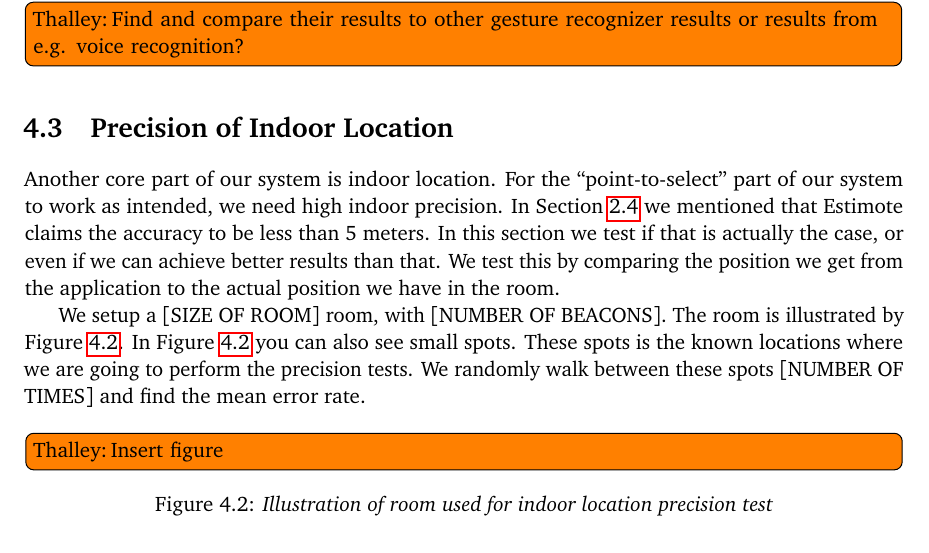
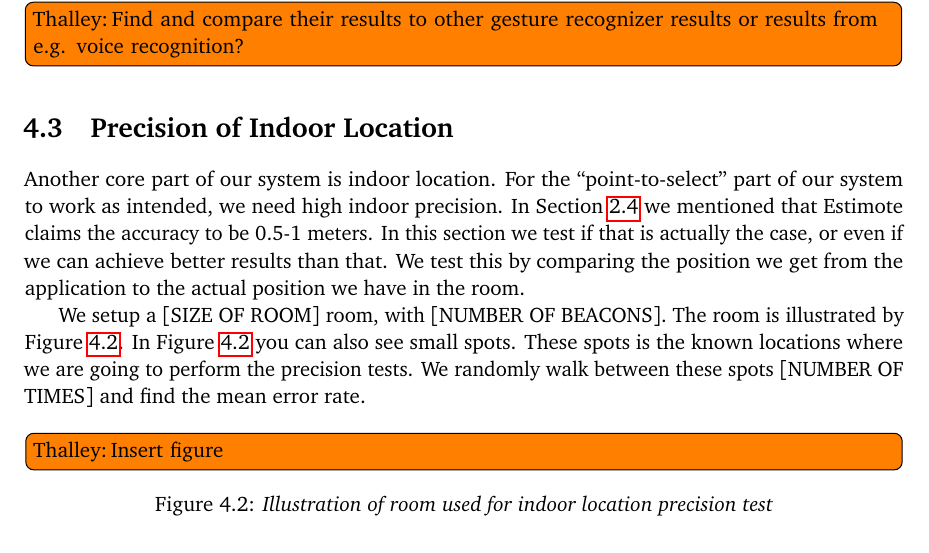
Before and after one commit to simonbs/forspeciale, a LaTeX thesis (master.tex, which reads content/evaluation/precision.tex): part of page 50 of 55, cut so that both start at the same text. Compiled offline with pdfLaTeX; a LaTeX package or settings file that is missing is left out.

Commit message:
Changed accuracy claim in precision.tex to match with the one in table 2.1

```diff
--- a/content/evaluation/precision.tex
+++ b/content/evaluation/precision.tex
@@ -1,7 +1,7 @@
 \section{Precision of Indoor Location}\label{sec:estimoteprecision}
 Another core part of our system is indoor location.
 For the ``point-to-select'' part of our system to work as intended, we need high indoor precision.
-In \Cref{sec:designindoorlocation} we mentioned that Estimote claims the accuracy to be less than \num{5} meters.
+In \Cref{sec:designindoorlocation} we mentioned that Estimote claims the accuracy to be \num{0.5}-\num{1} meters.
 In this section we test if that is actually the case, or even if we can achieve better results than that.
 We test this by comparing the position we get from the application to the actual position we have in the room.
 
```
